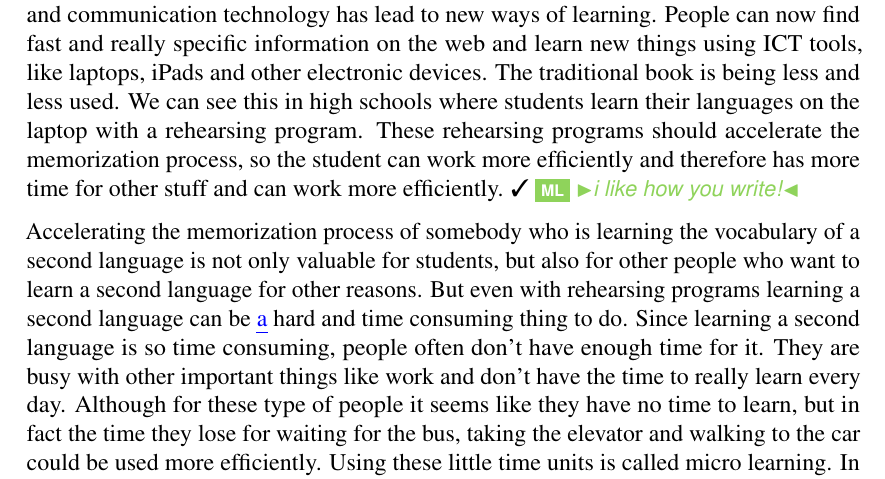
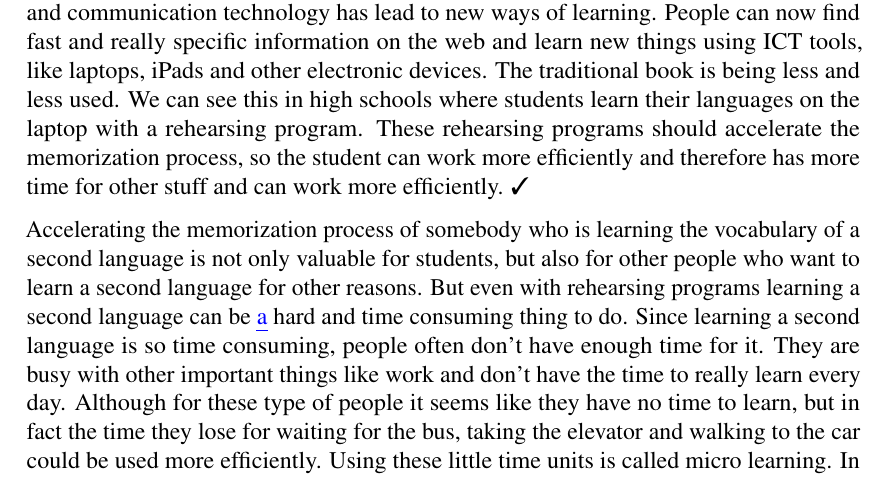
Before and after one commit to nbhaan/Thesis-TimeToLearn, a LaTeX thesis (Thesis/thesis.tex): part of page 4 of 34, cut so that both start at the same text. Compiled offline with pdfLaTeX.

Commit message:
removed comment

```diff
--- a/Thesis/thesis.tex
+++ b/Thesis/thesis.tex
@@ -67,7 +67,7 @@ Several users have used the app for five days and they provided us with results
 %%%%%%%%%%%%%%%%%%%%%%%%%%%%%%%%%%
 \chapter{Introduction}
 \label{cha:introduction}
-The way people learn has changed over the years. The development of information and communication technology has lead to new ways of learning. People can now find fast and really specific information on the web and learn new things using ICT tools, like laptops, iPads and other electronic devices. The traditional book is being less and less used. We can see this in high schools where students learn their languages on the laptop with a rehearsing program. These rehearsing programs should accelerate the memorization process, so the student can work more efficiently and therefore has more time for other stuff and can work more efficiently. \ok \ml{i like how you write!}
+The way people learn has changed over the years. The development of information and communication technology has lead to new ways of learning. People can now find fast and really specific information on the web and learn new things using ICT tools, like laptops, iPads and other electronic devices. The traditional book is being less and less used. We can see this in high schools where students learn their languages on the laptop with a rehearsing program. These rehearsing programs should accelerate the memorization process, so the student can work more efficiently and therefore has more time for other stuff and can work more efficiently. \ok
 
 Accelerating the memorization process of somebody who is learning the vocabulary of a second language is not only valuable for students, but also for other people who want to learn a second language for other reasons. But even with rehearsing programs learning a second language can be \ins{a} hard and time consuming thing to do. Since learning a second language is so time consuming, people often don't have enough time for it. They are busy with other important things like work and don't have the time to really learn every day. Although for these type of people it seems like they have no time to learn, but in fact the time they lose for waiting for the bus, taking the elevator and walking to the car could be used more efficiently. Using these little time units is called micro learning. In this thesis we are going to try to find out how we can fill these little time spots in the best way using a smartwatch.
 
```
